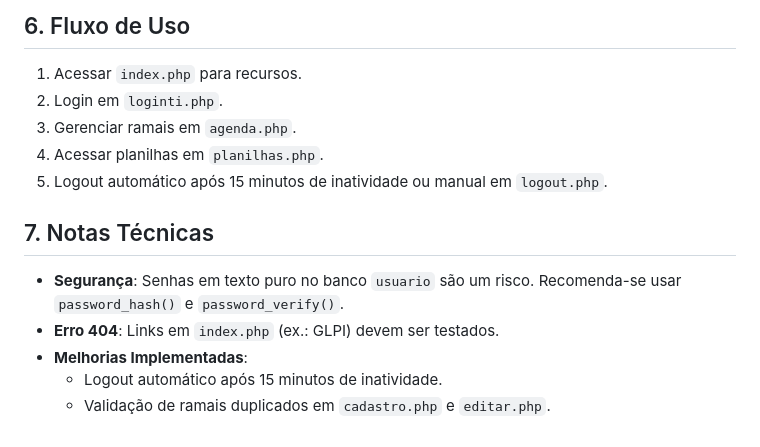
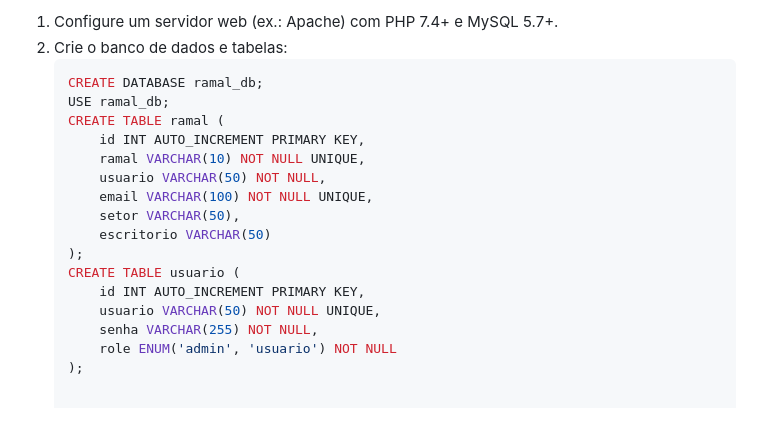
Before and after one commit to guilhermeLuzDev/Intranet-Galactus, a Markdown page: README.md, the part around the change printed below. Rendered like a GitHub page; blank space fills up the shorter version.

````diff
--- a/README.md
+++ b/README.md
@@ -94,14 +126,20 @@ Este sistema web, desenvolvido pela equipe de TI do Grupo Galactus, é uma plata
 
-## 6. Fluxo de Uso
-1. Acessar `index.php` para recursos.
-2. Login em `loginti.php`.
-3. Gerenciar ramais em `agenda.php`.
-4. Acessar planilhas em `planilhas.php`.
-5. Logout automático após 15 minutos de inatividade ou manual em `logout.php`.
-
-## 7. Notas Técnicas
-- **Segurança**: Senhas em texto puro no banco `usuario` são um risco. Recomenda-se usar `password_hash()` e `password_verify()`.
-- **Erro 404**: Links em `index.php` (ex.: GLPI) devem ser testados.
-- **Melhorias Implementadas**:
-  - Logout automático após 15 minutos de inatividade.
-  - Validação de ramais duplicados em `cadastro.php` e `editar.php`.
+1. Configure um servidor web (ex.: Apache) com PHP 7.4+ e MySQL 5.7+.
+2. Crie o banco de dados e tabelas:
+   ```sql
+   CREATE DATABASE ramal_db;
+   USE ramal_db;
+   CREATE TABLE ramal (
+       id INT AUTO_INCREMENT PRIMARY KEY,
+       ramal VARCHAR(10) NOT NULL UNIQUE,
+       usuario VARCHAR(50) NOT NULL,
+       email VARCHAR(100) NOT NULL UNIQUE,
+       setor VARCHAR(50),
+       escritorio VARCHAR(50)
+   );
+   CREATE TABLE usuario (
+       id INT AUTO_INCREMENT PRIMARY KEY,
+       usuario VARCHAR(50) NOT NULL UNIQUE,
+       senha VARCHAR(255) NOT NULL,
+       role ENUM('admin', 'usuario') NOT NULL
+   );
````
Also changed, not shown: other parts of README.md (+71 -39 lines).
